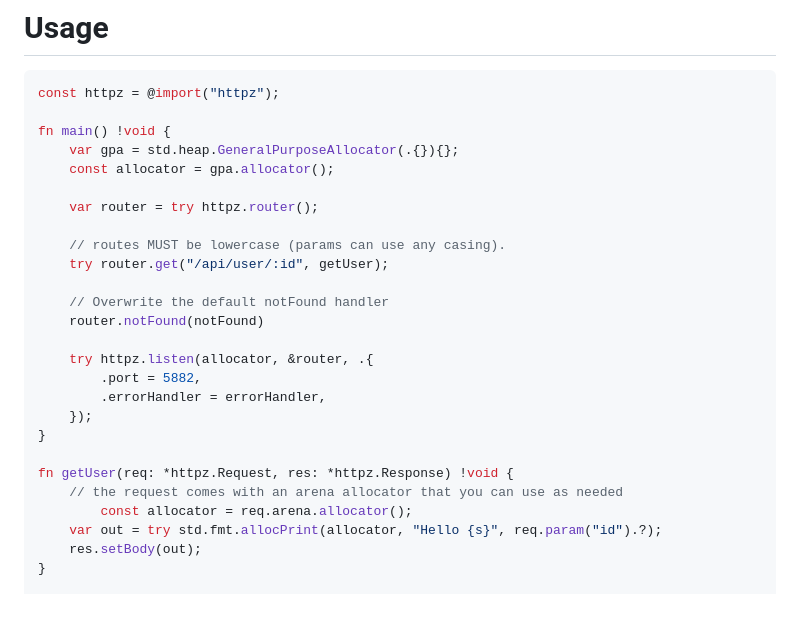
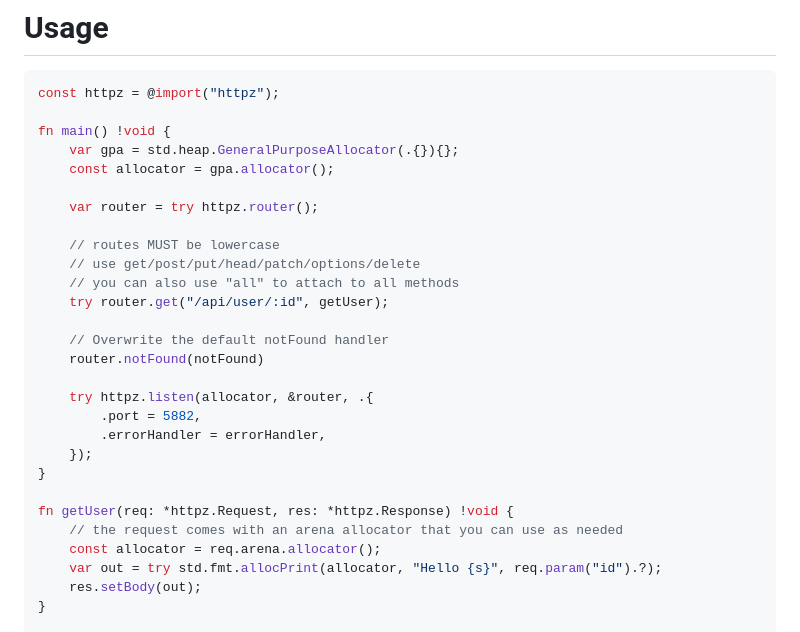
Before and after one commit to karlseguin/http.zig, a Markdown page: readme.md, the part around the change printed below. GitHub-like rendering; blank space fills up the shorter version.

```diff
--- a/readme.md
+++ b/readme.md
@@ -14,7 +14,9 @@ fn main() !void {
 
     var router = try httpz.router();
 
-    // routes MUST be lowercase (params can use any casing).
+    // routes MUST be lowercase
+    // use get/post/put/head/patch/options/delete
+    // you can also use "all" to attach to all methods
     try router.get("/api/user/:id", getUser);
 
     // Overwrite the default notFound handler
@@ -28,7 +30,7 @@ fn main() !void {
 
 fn getUser(req: *httpz.Request, res: *httpz.Response) !void {
     // the request comes with an arena allocator that you can use as needed
-        const allocator = req.arena.allocator();
+    const allocator = req.arena.allocator();
     var out = try std.fmt.allocPrint(allocator, "Hello {s}", req.param("id").?);
     res.setBody(out);
 }
```
Also changed, not shown: other parts of readme.md (+46 -6 lines).
